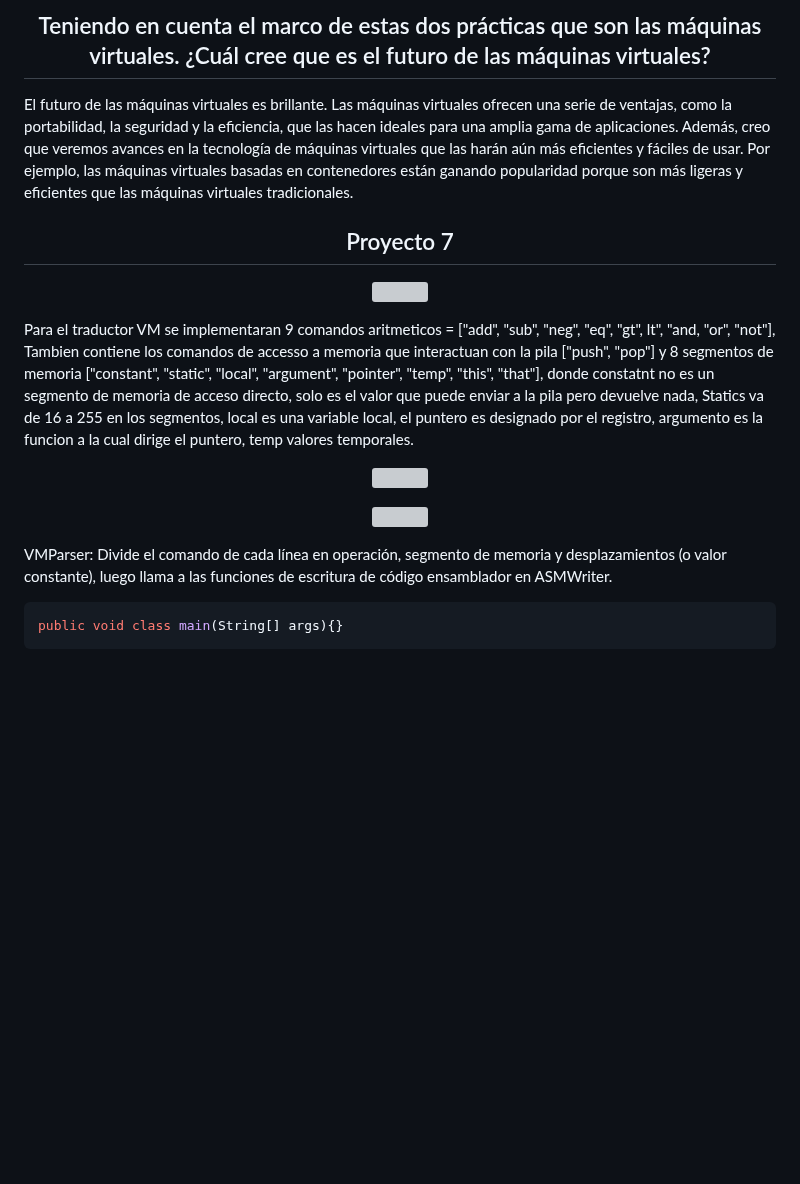
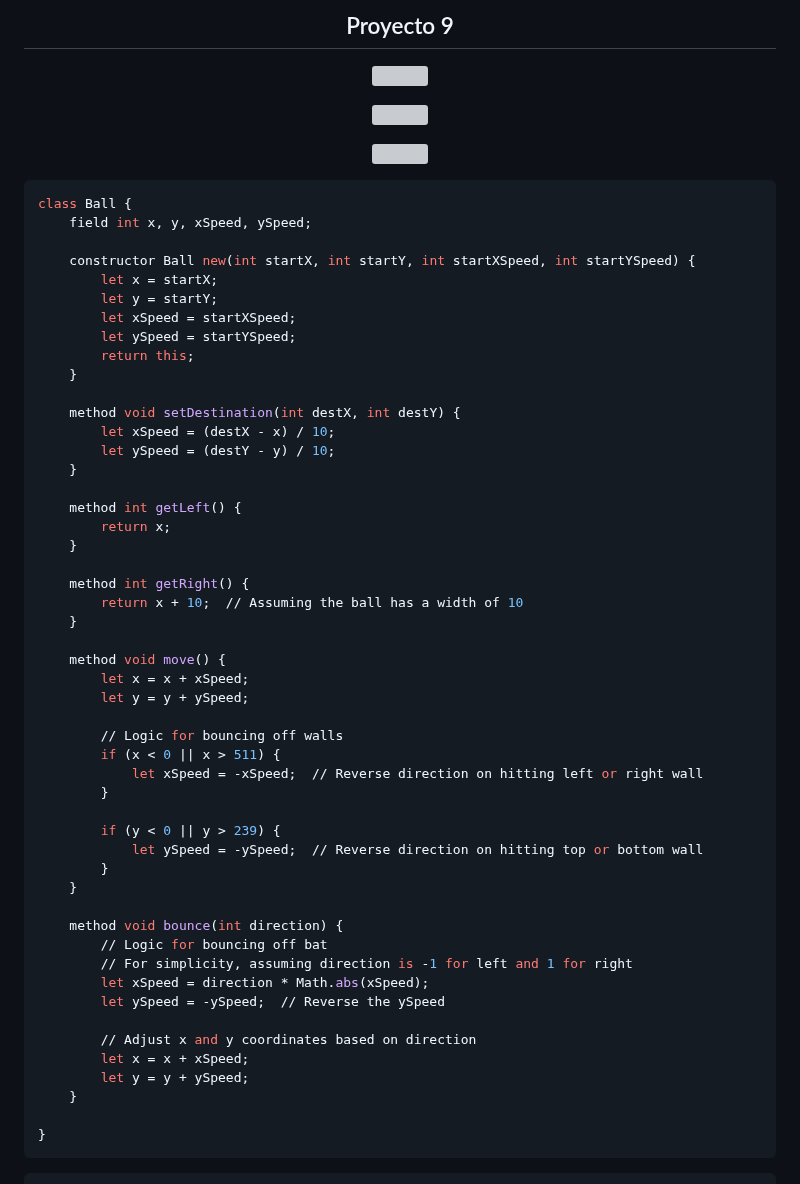
Before and after one commit to ArquitecturaComputadores-Grupo6/CodeCraft, a Markdown page: practica6/README.md, the part around one of its changes. Drawn GitHub-style; blank space fills up the shorter version; grey boxes are pictures that could not be loaded.

````diff
--- a/practica6/README.md
+++ b/practica6/README.md
@@ -10,20 +9,64 @@ En la practica 5 veremos que este capítulo describe los primeros pasos hacia la
 
-<h2 align="center">Teniendo en cuenta el marco de estas dos prácticas que son las máquinas virtuales. ¿Cuál cree que es el futuro de las máquinas virtuales? </h2>
-
-El futuro de las máquinas virtuales es brillante. Las máquinas virtuales ofrecen una serie de ventajas, como la portabilidad, la seguridad y la eficiencia, que las hacen ideales para una amplia gama de aplicaciones. Además, creo que veremos avances en la tecnología de máquinas virtuales que las harán aún más eficientes y fáciles de usar. Por ejemplo, las máquinas virtuales basadas en contenedores están ganando popularidad porque son más ligeras y eficientes que las máquinas virtuales tradicionales.
-
-<h2 align="center">Proyecto 7</h2>
+<h2 align="center">Proyecto 9</h2>
 
 
 <p align="center"><img src="https://arquitecturacomputadores-grupo6.github.io/CodeCraft/practica5/images/pila.PNG" width="600" height="300" /></p>
 
-Para el traductor VM se implementaran 9 comandos aritmeticos = ["add", "sub", "neg", "eq", "gt", lt", "and, "or", "not"], Tambien contiene los comandos de accesso a memoria que interactuan con la pila  ["push", "pop"] y 8 segmentos de memoria ["constant", "static", "local", "argument", "pointer", "temp", "this", "that"], donde constatnt no es un segmento de memoria de acceso directo, solo es el valor que puede enviar a la pila pero devuelve nada, Statics va de 16 a 255 en los segmentos, local es una variable local, el puntero es designado por el registro, argumento es la funcion a la cual dirige el puntero, temp valores temporales.
+
 
 <p align="center"><img src="https://arquitecturacomputadores-grupo6.github.io/CodeCraft/practica5/images/vmtrad.PNG" width="800" height="300" /></p>
 
 <p align="center"><img src="https://arquitecturacomputadores-grupo6.github.io/CodeCraft/practica5/images/diagrama.PNG" width="2000" height="800" /></p>
 
-VMParser: Divide el comando de cada línea en operación, segmento de memoria y desplazamientos (o valor constante), luego llama a las funciones de escritura de código ensamblador en ASMWriter.
 ```ruby
-public void class main(String[] args){}
+class Ball {
+    field int x, y, xSpeed, ySpeed;
+
+    constructor Ball new(int startX, int startY, int startXSpeed, int startYSpeed) {
+        let x = startX;
+        let y = startY;
+        let xSpeed = startXSpeed;
+        let ySpeed = startYSpeed;
+        return this;
+    }
+
+    method void setDestination(int destX, int destY) {
+        let xSpeed = (destX - x) / 10;
+        let ySpeed = (destY - y) / 10;
+    }
+
+    method int getLeft() {
+        return x;
+    }
+
+    method int getRight() {
+        return x + 10;  // Assuming the ball has a width of 10
+    }
+
+    method void move() {
+        let x = x + xSpeed;
+        let y = y + ySpeed;
+
+        // Logic for bouncing off walls
+        if (x < 0 || x > 511) {
+            let xSpeed = -xSpeed;  // Reverse direction on hitting left or right wall
+        }
+
+        if (y < 0 || y > 239) {
+            let ySpeed = -ySpeed;  // Reverse direction on hitting top or bottom wall
+        }
+    }
+
+    method void bounce(int direction) {
+        // Logic for bouncing off bat
+        // For simplicity, assuming direction is -1 for left and 1 for right
+        let xSpeed = direction * Math.abs(xSpeed);
+        let ySpeed = -ySpeed;  // Reverse the ySpeed
+
+        // Adjust x and y coordinates based on direction
+        let x = x + xSpeed;
+        let y = y + ySpeed;
+    }
+
+}
 ```
````
Also changed, not shown: other parts of practica6/README.md (+120 -2 lines).
